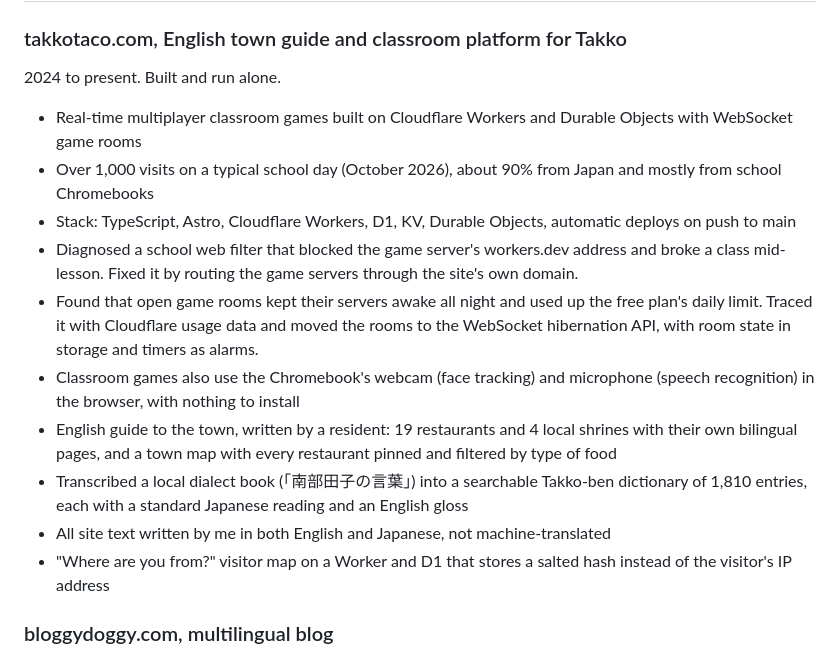
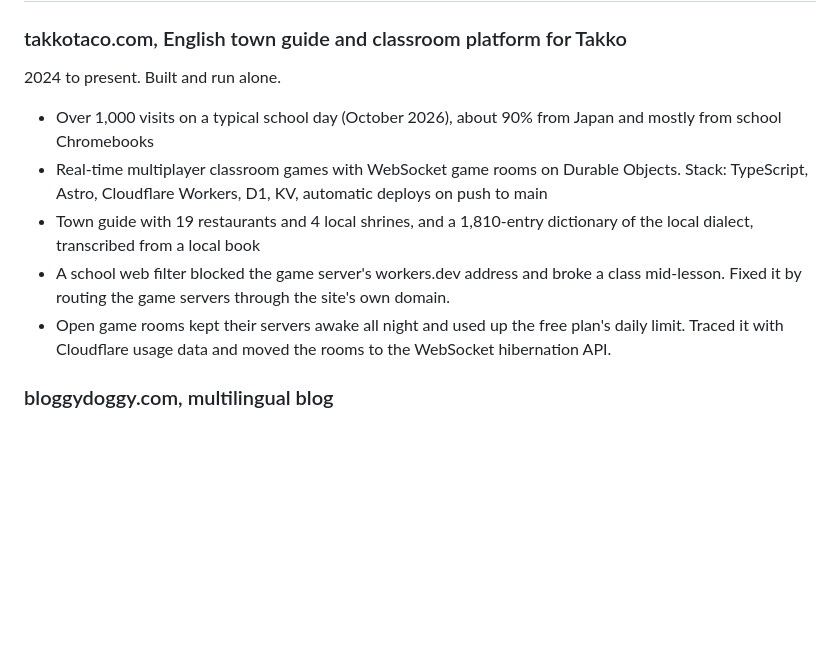
Before and after one commit to cvaldezcomputerer/personal-website, a Markdown page: job-search/career-history-en.md, the part around the change. GitHub-like rendering; blank space fills up the shorter version.

Commit message:
Trim takkotaco bullets in the career history backup
Co-Authored-By: Claude Opus 5.5 <noreply@anthropic.com>
Claude-Session: https://claude.ai/code/session_01WqUNpe9BEErj7oJKuiCReP

```diff
--- a/job-search/career-history-en.md
+++ b/job-search/career-history-en.md
@@ -63,16 +63,11 @@ Duties:
 
 2024 to present. Built and run alone.
 
-- Real-time multiplayer classroom games built on Cloudflare Workers and Durable Objects with WebSocket game rooms
 - Over 1,000 visits on a typical school day (October 2026), about 90% from Japan and mostly from school Chromebooks
-- Stack: TypeScript, Astro, Cloudflare Workers, D1, KV, Durable Objects, automatic deploys on push to main
-- Diagnosed a school web filter that blocked the game server's workers.dev address and broke a class mid-lesson. Fixed it by routing the game servers through the site's own domain.
-- Found that open game rooms kept their servers awake all night and used up the free plan's daily limit. Traced it with Cloudflare usage data and moved the rooms to the WebSocket hibernation API, with room state in storage and timers as alarms.
-- Classroom games also use the Chromebook's webcam (face tracking) and microphone (speech recognition) in the browser, with nothing to install
-- English guide to the town, written by a resident: 19 restaurants and 4 local shrines with their own bilingual pages, and a town map with every restaurant pinned and filtered by type of food
-- Transcribed a local dialect book (「南部田子の言葉」) into a searchable Takko-ben dictionary of 1,810 entries, each with a standard Japanese reading and an English gloss
-- All site text written by me in both English and Japanese, not machine-translated
-- "Where are you from?" visitor map on a Worker and D1 that stores a salted hash instead of the visitor's IP address
+- Real-time multiplayer classroom games with WebSocket game rooms on Durable Objects. Stack: TypeScript, Astro, Cloudflare Workers, D1, KV, automatic deploys on push to main
+- Town guide with 19 restaurants and 4 local shrines, and a 1,810-entry dictionary of the local dialect, transcribed from a local book
+- A school web filter blocked the game server's workers.dev address and broke a class mid-lesson. Fixed it by routing the game servers through the site's own domain.
+- Open game rooms kept their servers awake all night and used up the free plan's daily limit. Traced it with Cloudflare usage data and moved the rooms to the WebSocket hibernation API.
 
 ### bloggydoggy.com, multilingual blog
 
```
